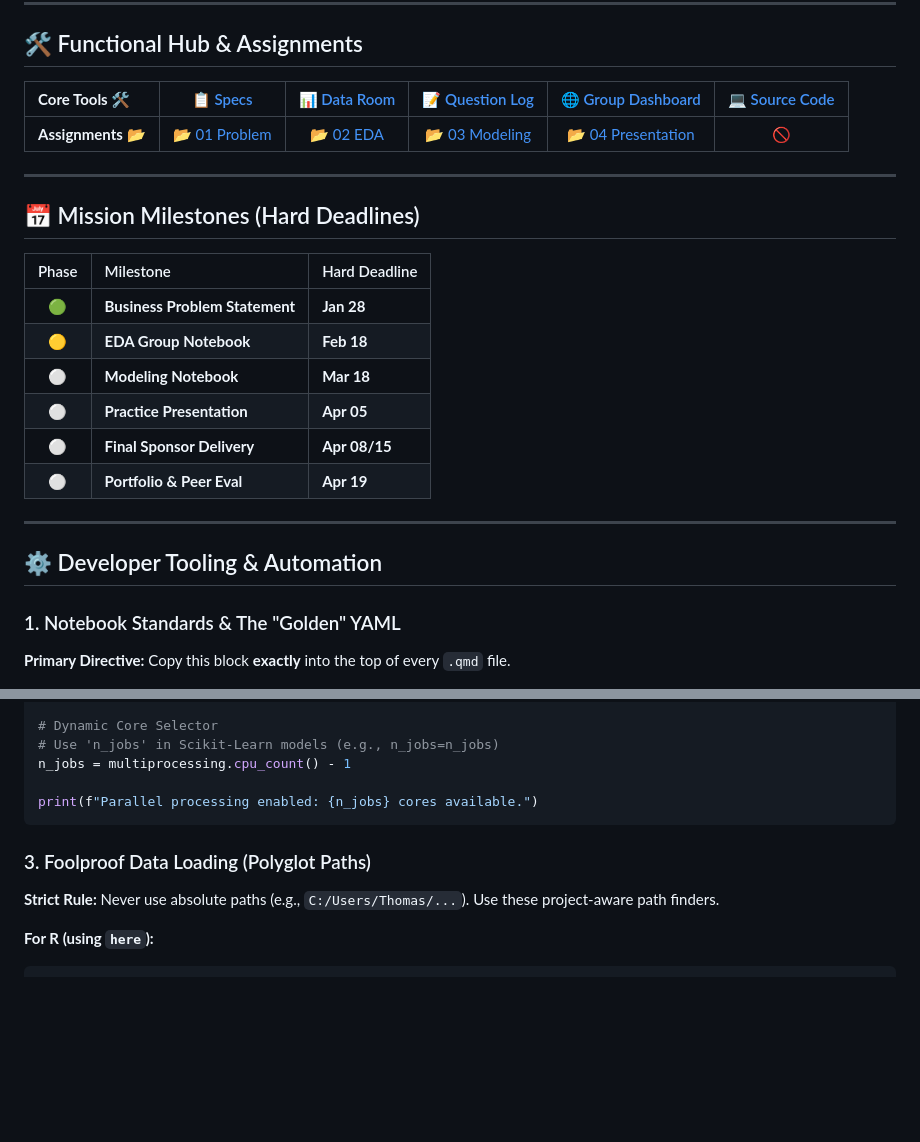
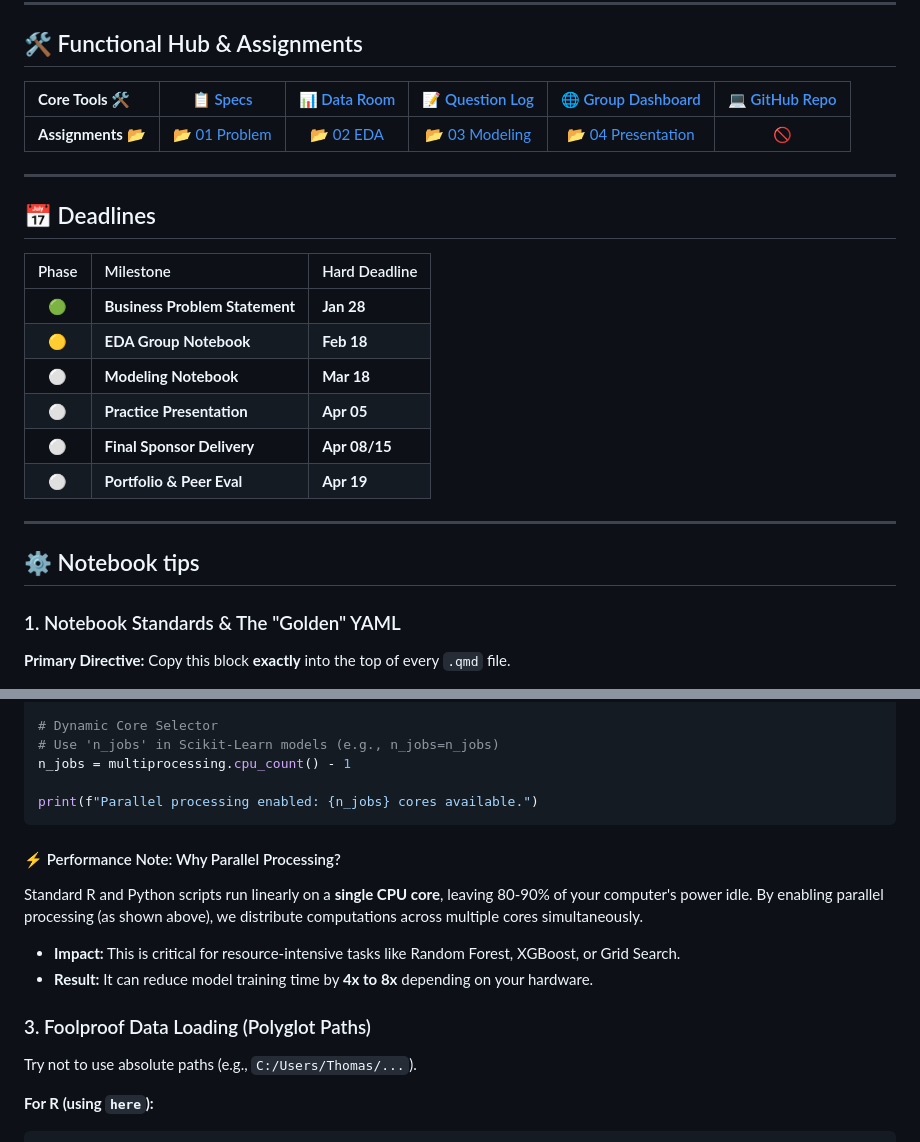
Before and after one commit to thomasscottbeck-sudo/MSBA-Capstone-MasterControl-Group-x-, a Markdown page: README.md, 2 parts joined by grey strips. Drawn GitHub-style; blank space fills up the shorter version.

````diff
--- a/README.md
+++ b/README.md
@@ -9,13 +9,13 @@
 
 ## 🛠️ Functional Hub & Assignments
 
-| **Core Tools** 🛠️ | [📋 Specs](./docs/Assignments.md) | [📊 Data Room](./data/) | [📝 Question Log](./docs/Sponsor_QA.md) | [🌐 Group Dashboard](https://thomasscottbeck-sudo.github.io/MSBA-Capstone-MasterControl-GroupProject/) | [💻 Source Code](https://github.com/thomasscottbeck-sudo/MSBA-Capstone-MasterControl-GroupProject) |
+| **Core Tools** 🛠️ | [📋 Specs](./docs/Assignments.md) | [📊 Data Room](./data/) | [📝 Question Log](./docs/Sponsor_QA.md) | [🌐 Group Dashboard](https://thomasscottbeck-sudo.github.io/MSBA-Capstone-MasterControl-GroupProject/) | [💻 GitHub Repo](https://github.com/thomasscottbeck-sudo/MSBA-Capstone-MasterControl-GroupProject) |
 | :--- | :---: | :---: | :---: | :---: | :---: |
 | **Assignments** 📂 | [📂 01 Problem](./notebooks/01_Business_Problem/) | [📂 02 EDA](./notebooks/02_EDA/) | [📂 03 Modeling](./notebooks/03_Modeling/) | [📂 04 Presentation](./notebooks/04_Presentation/) | 🚫 |
 
 ---
 
-## 📅 Mission Milestones (Hard Deadlines)
+## 📅 Deadlines
 
 | Phase | Milestone | Hard Deadline |
 | :---: | :--- | :--- |
@@ -28,7 +28,7 @@
 
 ---
 
-## ⚙️ Developer Tooling & Automation
+## ⚙️ Notebook tips
 
 ### 1. Notebook Standards & The "Golden" YAML
 **Primary Directive:** Copy this block **exactly** into the top of every `.qmd` file.
@@ -95,8 +95,13 @@ n_jobs = multiprocessing.cpu_count() - 1
 print(f"Parallel processing enabled: {n_jobs} cores available.")
 ```
 
+#### ⚡ Performance Note: Why Parallel Processing?
+Standard R and Python scripts run linearly on a **single CPU core**, leaving 80-90% of your computer's power idle. By enabling parallel processing (as shown above), we distribute computations across multiple cores simultaneously.
+* **Impact:** This is critical for resource-intensive tasks like Random Forest, XGBoost, or Grid Search.
+* **Result:** It can reduce model training time by **4x to 8x** depending on your hardware.
+
 ### 3. Foolproof Data Loading (Polyglot Paths)
-**Strict Rule:** Never use absolute paths (e.g., `C:/Users/Thomas/...`). Use these project-aware path finders.
+Try not to use absolute paths (e.g., `C:/Users/Thomas/...`).
 
 **For R (using `here`):**
 ```r
````
